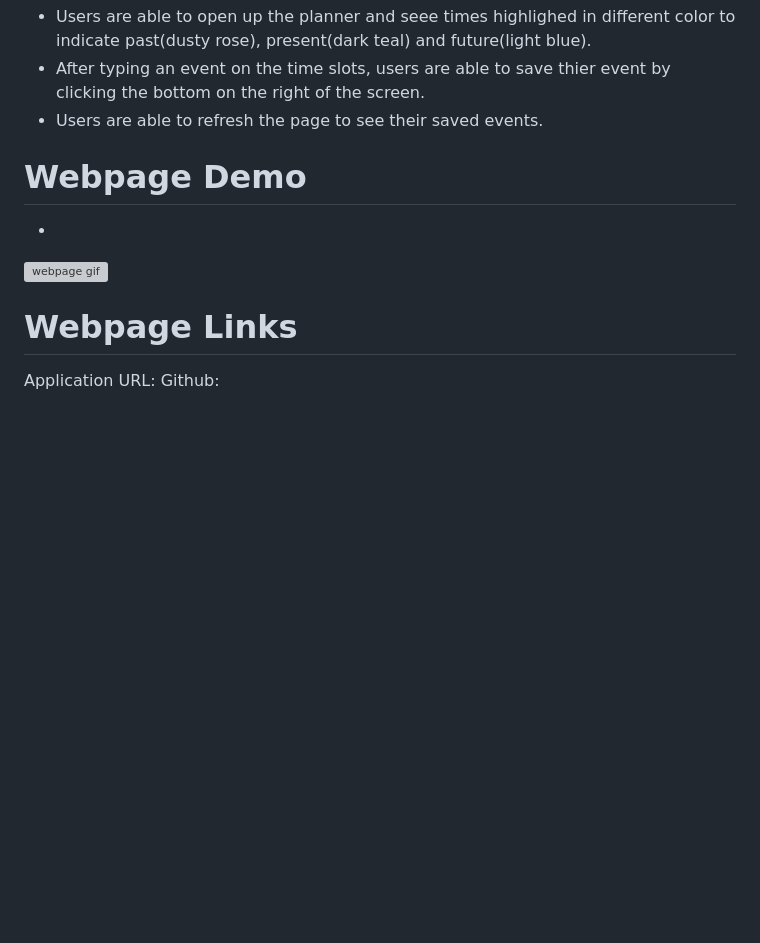
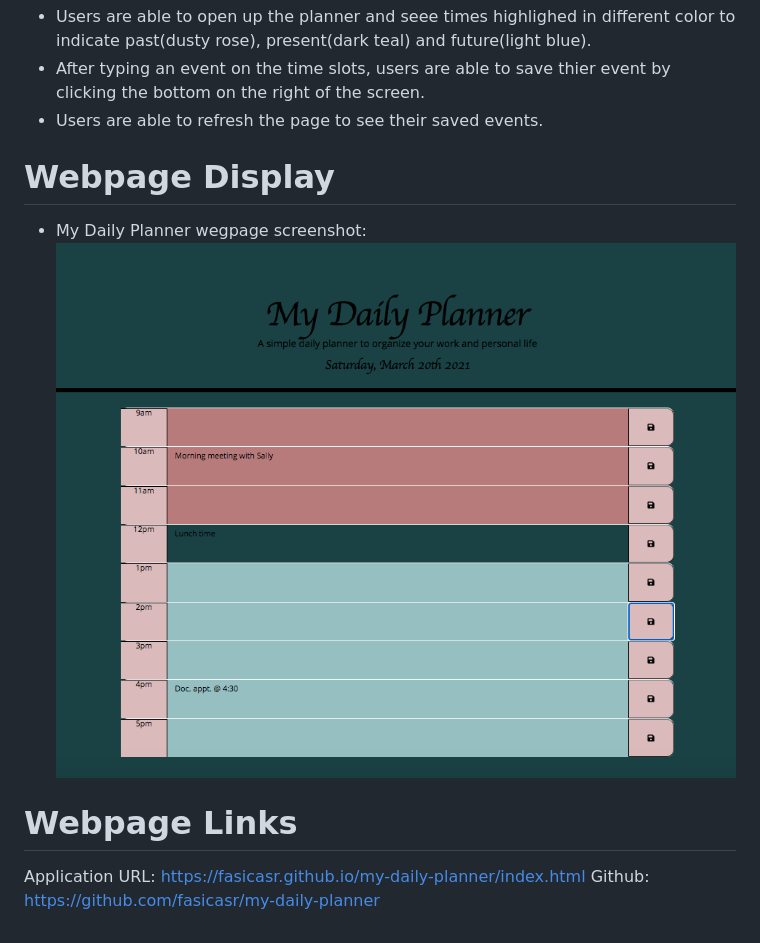
Before and after one commit to fasicasr/my-daily-planner, a Markdown page: README.md, the part around the change. Rendered like a GitHub page; pictures changed too: images/planner-screenshot.png (added); blank space fills up the shorter version; grey boxes are pictures that could not be loaded.

```diff
--- a/README.md
+++ b/README.md
@@ -8,13 +8,13 @@ Users can use this simple application to plan their daily work and/or life sched
 * After typing an event on the time slots, users are able to save thier event by clicking the bottom on the right of the screen.
 * Users are able to refresh the page to see their saved events.
 
-# Webpage Demo
+# Webpage Display
 
-*
-![webpage gif](https://gph.is/g/ajMWg3j)
+*  My Daily Planner wegpage screenshot:
+![webpage](./images/planner-screenshot.png)
 
 
 # Webpage Links
 
-Application URL:
-Github:
+Application URL: https://fasicasr.github.io/my-daily-planner/index.html
+Github: https://github.com/fasicasr/my-daily-planner
```
Also changed, not shown: 4 other files.
